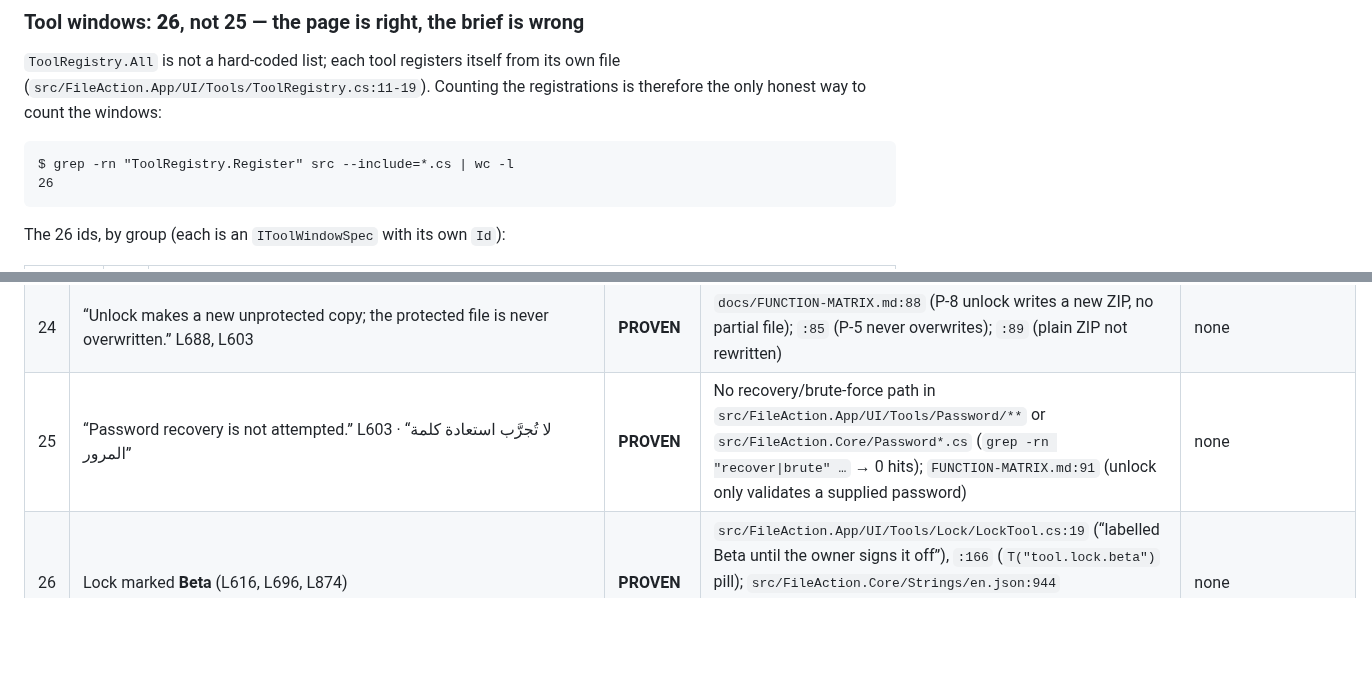
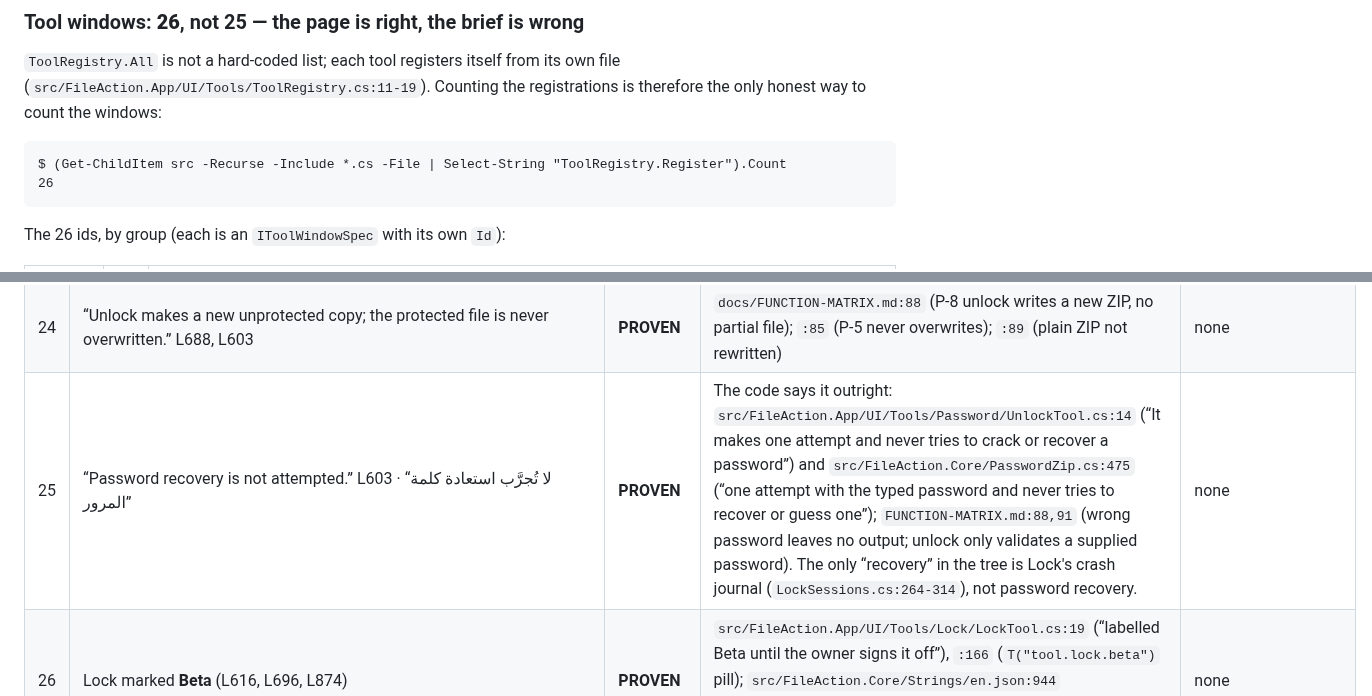
Before and after one commit to Faisaldhd/dropwheel, a Markdown page: docs/website/CLAIMS.md, 2 parts joined by grey strips. GitHub-like rendering; blank space fills up the shorter version.

Commit message:
docs(website): cite the exact recovery comments and the exact registry-count command
The unlock claim is proven by explicit code comments (UnlockTool.cs:14, PasswordZip.cs:475),
not by an absence; the tool count shows the command that was actually run on this host.

Owner: site-content
Lane: site

````diff
--- a/docs/website/CLAIMS.md
+++ b/docs/website/CLAIMS.md
@@ -20,7 +20,7 @@ is recorded at the end and the code wins.
 honest way to count the windows:
 
 ```
-$ grep -rn "ToolRegistry.Register" src --include=*.cs | wc -l
+$ (Get-ChildItem src -Recurse -Include *.cs -File | Select-String "ToolRegistry.Register").Count
 26
 ```
 
@@ -107,7 +107,7 @@ SHA256SUMS.txt                           484
 | 22 | “a ZIP keeps file names visible; the PDF path is the one with permissions” L690 | **PROVEN** | `docs/FUNCTION-MATRIX.md:93` (“ZIP names are not encrypted (the note is shown) … PDF owner permissions are supported”) | none |
 | 23 | “Password strength, confirmation and a reveal toggle; nothing is logged.” L687 | **PROVEN** | `docs/FUNCTION-MATRIX.md:91-92` (strength meter, match gate, eye reset); `:95` (“No `AppLog`/`Notifications` call receives a password”, P-15) | none |
 | 24 | “Unlock makes a new unprotected copy; the protected file is never overwritten.” L688, L603 | **PROVEN** | `docs/FUNCTION-MATRIX.md:88` (P-8 unlock writes a new ZIP, no partial file); `:85` (P-5 never overwrites); `:89` (plain ZIP not rewritten) | none |
-| 25 | “Password recovery is not attempted.” L603 · “لا تُجرَّب استعادة كلمة المرور” | **PROVEN** | No recovery/brute-force path in `src/FileAction.App/UI/Tools/Password/**` or `src/FileAction.Core/Password*.cs` (`grep -rn "recover\|brute" …` → 0 hits); `FUNCTION-MATRIX.md:91` (unlock only validates a supplied password) | none |
+| 25 | “Password recovery is not attempted.” L603 · “لا تُجرَّب استعادة كلمة المرور” | **PROVEN** | The code says it outright: `src/FileAction.App/UI/Tools/Password/UnlockTool.cs:14` (“It makes one attempt and never tries to crack or recover a password”) and `src/FileAction.Core/PasswordZip.cs:475` (“one attempt with the typed password and never tries to recover or guess one”); `FUNCTION-MATRIX.md:88,91` (wrong password leaves no output; unlock only validates a supplied password). The only “recovery” in the tree is Lock's crash journal (`LockSessions.cs:264-314`), not password recovery. | none |
 | 26 | Lock marked **Beta** (L616, L696, L874) | **PROVEN** | `src/FileAction.App/UI/Tools/Lock/LockTool.cs:19` (“labelled Beta until the owner signs it off”), `:166` (`T("tool.lock.beta")` pill); `src/FileAction.Core/Strings/en.json:944` `"tool.lock.beta": "Beta"`, `ar.json:944` “تجريبي”; `FUNCTION-MATRIX.md:219` “Lock — `tools.lock` (Beta)” | none |
 | 27 | “Recovery key … 24 characters, shown once, never stored.” L702, L875 · “24 حرفًا…” | **PROVEN** | `src/FileAction.Core/Lock/RescuerKey.cs:6-17` (“24 characters in six groups of four … 120 bits … shown to the user exactly once”; `CharacterCount = 24`); “never stored”: `FUNCTION-MATRIX.md:239` (`No_secret_is_written_under_the_app_data_folder`) and `LockRuntime.cs:14` (secrets live only in memory) | none |
 | 28 | “Rescuer password — one password for every protected file” + “three ways in” L700-703, L617 | **PROVEN** | `FUNCTION-MATRIX.md:222` (“a three-slot password/recovery envelope”); `src/FileAction.App/Shell/Protection/LockRuntime.cs:71-96` (`RequireRescuer`, `RescuerSecrets(key, password)`), `LockSettingsWindow.cs:14-15` | none |
````
